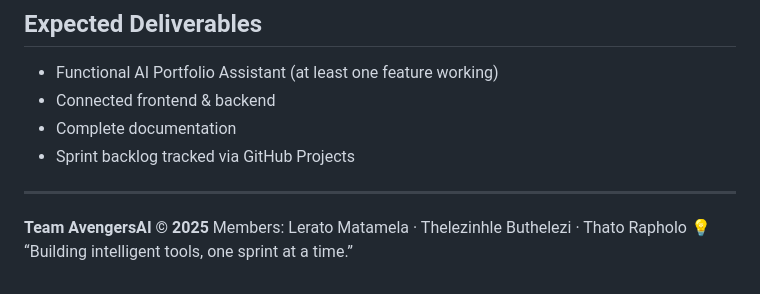
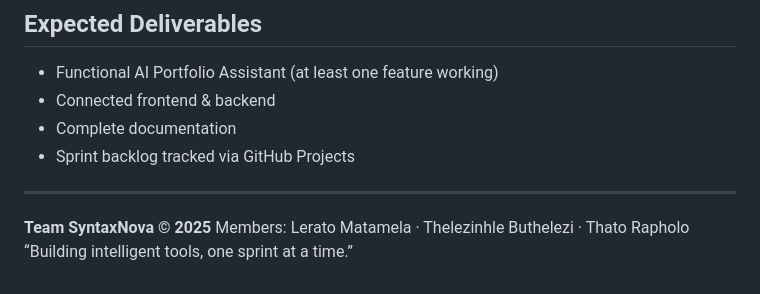
Before and after one commit to Trapholo01/Avengers-2.1k, a Markdown page: README.md, the part around one of its changes. Drawn GitHub-style.

Commit message:
Update README.md formatting and team name

```diff
--- a/README.md
+++ b/README.md
@@ -143,6 +143,6 @@ npx live-server frontend
 
 ---
 
-**Team AvengersAI © 2025**
+**Team SyntaxNova © 2025**
 Members: Lerato Matamela · Thelezinhle Buthelezi · Thato Rapholo
-💡 “Building intelligent tools, one sprint at a time.”
+ “Building intelligent tools, one sprint at a time.”
```
Also changed, not shown: other parts of README.md (+6 -6 lines).
